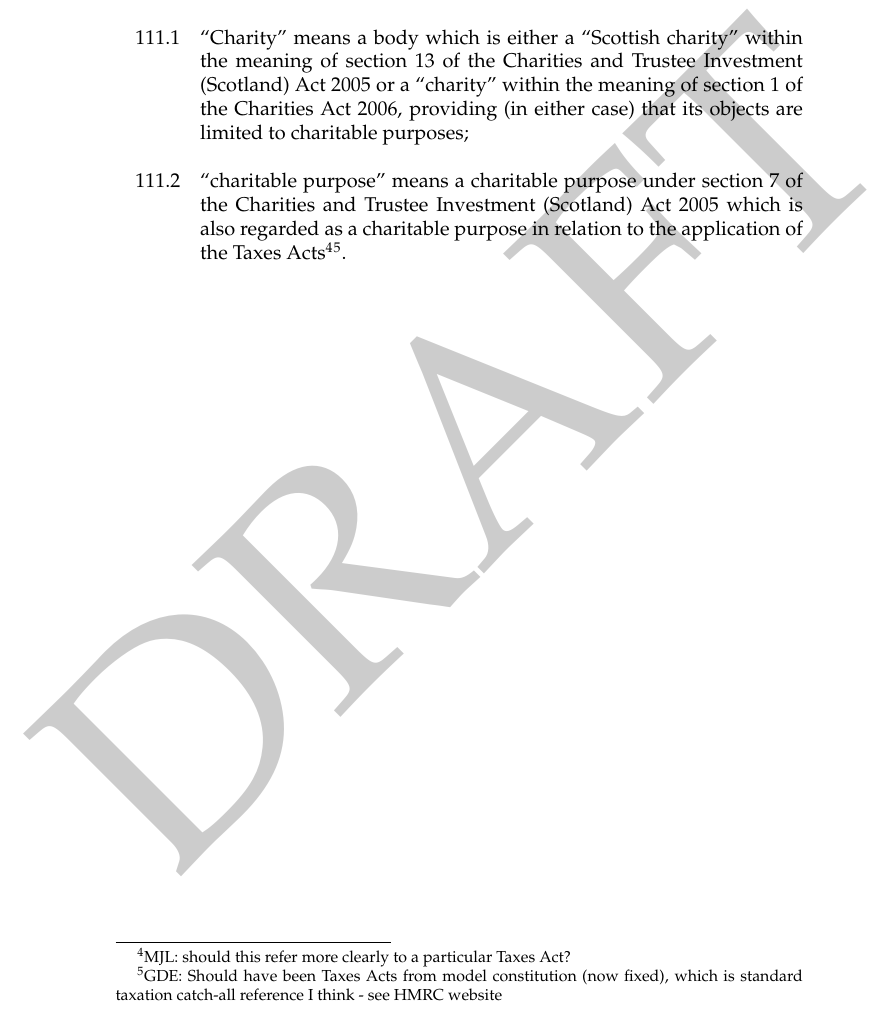
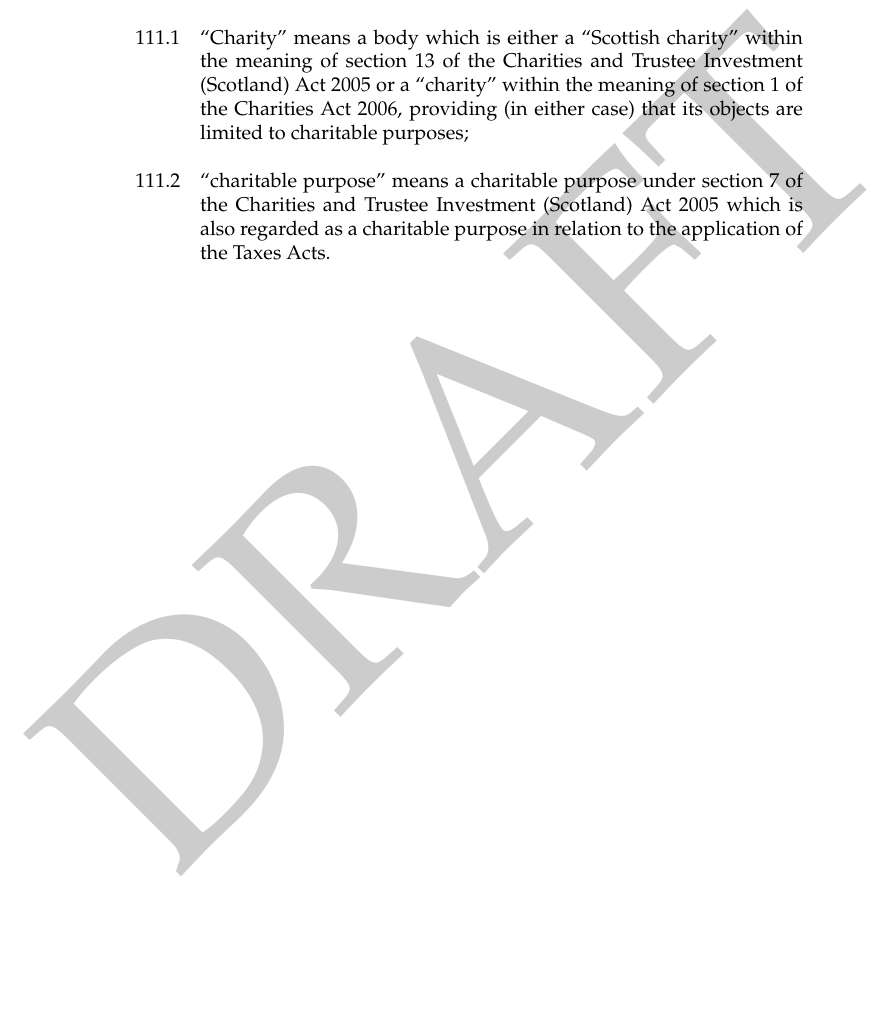
Before and after one commit to gareth8118/hacklab-constitution, a LaTeX document (hacklab_constitution.tex): part of page 20 of 20, cut so that both start at the same text, the shorter picture padded with empty space. Compiled offline with pdfLaTeX.

Commit message:
Remove footnotes on Taxes Acts

```diff
--- a/hacklab_constitution.tex
+++ b/hacklab_constitution.tex
@@ -834,10 +834,6 @@ purposes;}
 
 \subclause{``charitable purpose'' means a charitable purpose under
 section 7 of the \charityact\ which is also regarded as a charitable
-purpose in relation to the application of the Taxes Acts\footnote{MJL:
-should this refer more clearly to a particular Taxes
-Act?}\footnote{GDE: Should have been Taxes Acts from model
-constitution (now fixed), which is standard
-taxation catch-all reference I think - see HMRC website}.}
+purpose in relation to the application of the Taxes Acts.}
 
 \end{document}
```
